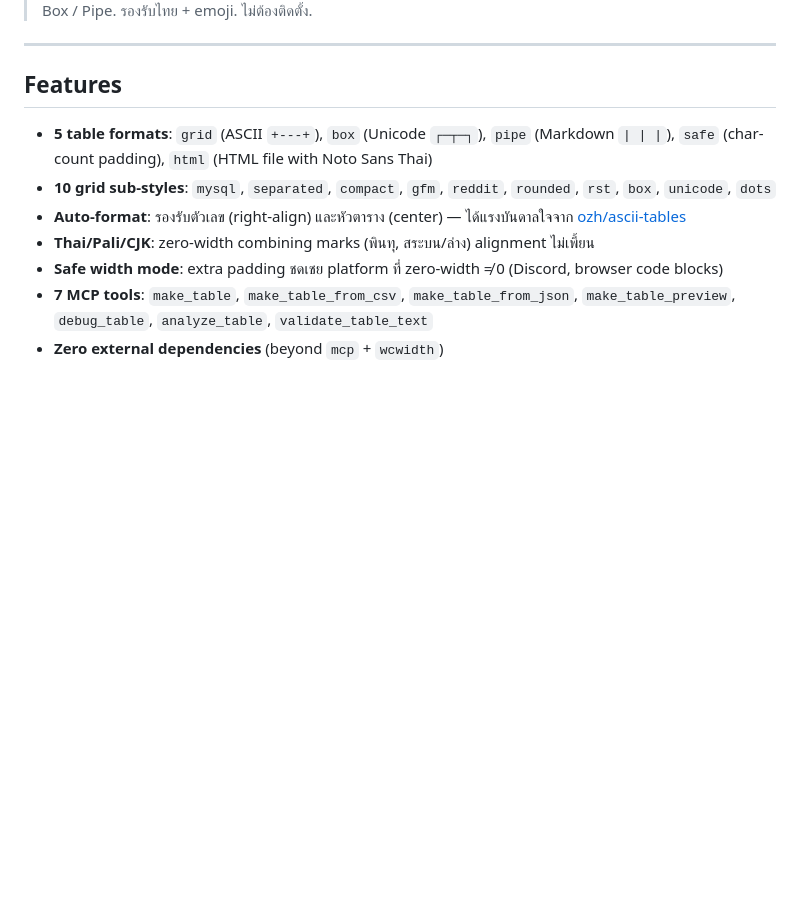
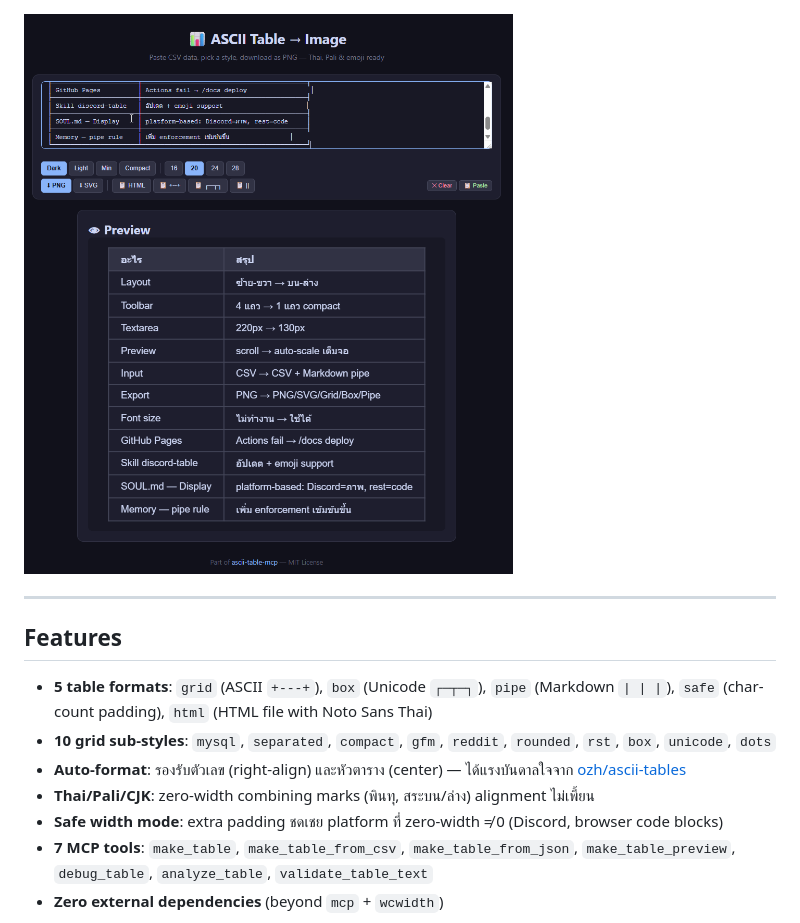
Before and after one commit to dhammawatthumpra-coder/ascii-table-mcp, a Markdown page: README_TH.md, the part around the change printed below. Rendered like a GitHub page; pictures changed too: examples/web_preview.png (added); blank space fills up the shorter version.

Commit message:
add web tool screenshot to README (EN+TH)

```diff
--- a/README_TH.md
+++ b/README_TH.md
@@ -18,4 +18,6 @@ MCP server สำหรับสร้างตาราง (ASCII grid / Unicod
 > วาง CSV, เลือก style, export ได้ทั้ง PNG / SVG / Grid / Box / Pipe. รองรับไทย + emoji. ไม่ต้องติดตั้ง.
+
+![ตัวอย่าง Web Tool](examples/web_preview.png)
 
 ---
 
```
Also changed, not shown: other parts of README_TH.md (+1 -1 lines), README.md (+3 -1 lines).
